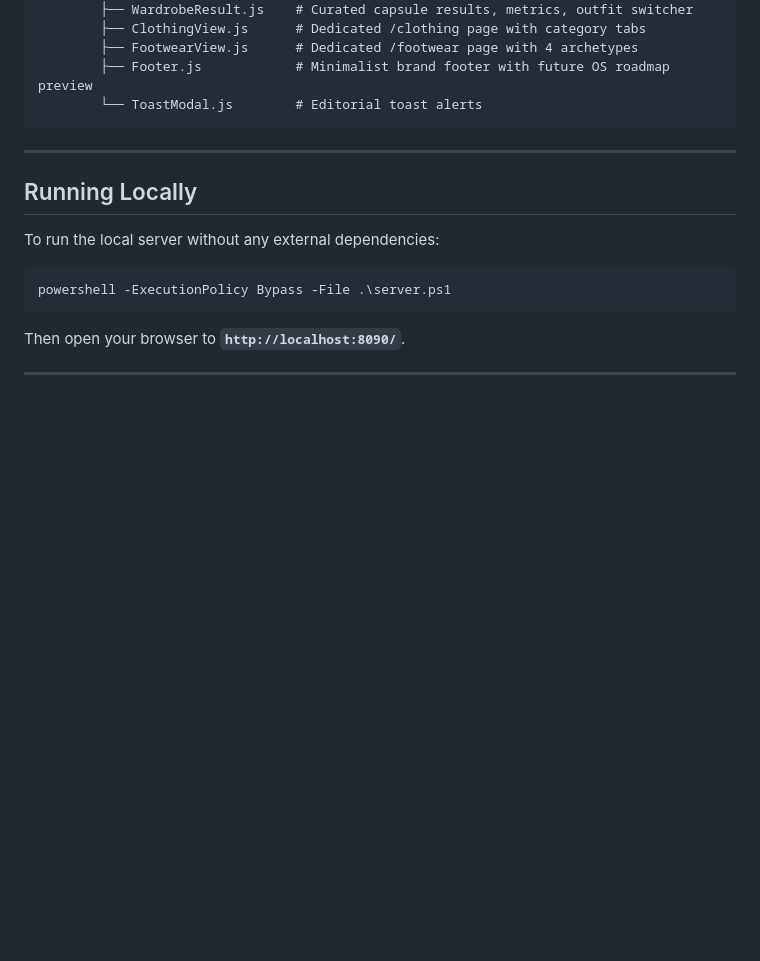
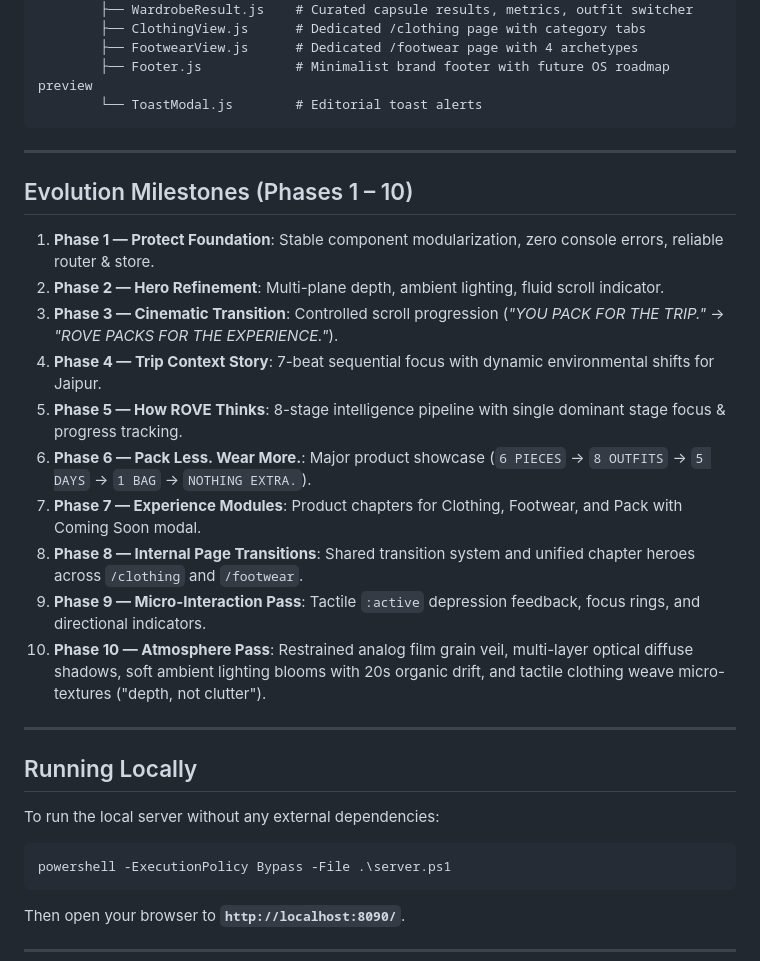
Before and after one commit to yashvohra50-blip/Rove, a Markdown page: README.md, the part around the change. Rendered like a GitHub page; blank space fills up the shorter version.

Commit message:
docs: update README with completed evolution milestones through Phase 10

```diff
--- a/README.md
+++ b/README.md
@@ -91,6 +91,21 @@ rove/
 
 ---
 
+## Evolution Milestones (Phases 1 – 10)
+
+1. **Phase 1 — Protect Foundation**: Stable component modularization, zero console errors, reliable router & store.
+2. **Phase 2 — Hero Refinement**: Multi-plane depth, ambient lighting, fluid scroll indicator.
+3. **Phase 3 — Cinematic Transition**: Controlled scroll progression (*"YOU PACK FOR THE TRIP."* → *"ROVE PACKS FOR THE EXPERIENCE."*).
+4. **Phase 4 — Trip Context Story**: 7-beat sequential focus with dynamic environmental shifts for Jaipur.
+5. **Phase 5 — How ROVE Thinks**: 8-stage intelligence pipeline with single dominant stage focus & progress tracking.
+6. **Phase 6 — Pack Less. Wear More.**: Major product showcase (`6 PIECES` → `8 OUTFITS` → `5 DAYS` → `1 BAG` → `NOTHING EXTRA.`).
+7. **Phase 7 — Experience Modules**: Product chapters for Clothing, Footwear, and Pack with Coming Soon modal.
+8. **Phase 8 — Internal Page Transitions**: Shared transition system and unified chapter heroes across `/clothing` and `/footwear`.
+9. **Phase 9 — Micro-Interaction Pass**: Tactile `:active` depression feedback, focus rings, and directional indicators.
+10. **Phase 10 — Atmosphere Pass**: Restrained analog film grain veil, multi-layer optical diffuse shadows, soft ambient lighting blooms with 20s organic drift, and tactile clothing weave micro-textures ("depth, not clutter").
+
+---
+
 ## Running Locally
 
 To run the local server without any external dependencies:
```
